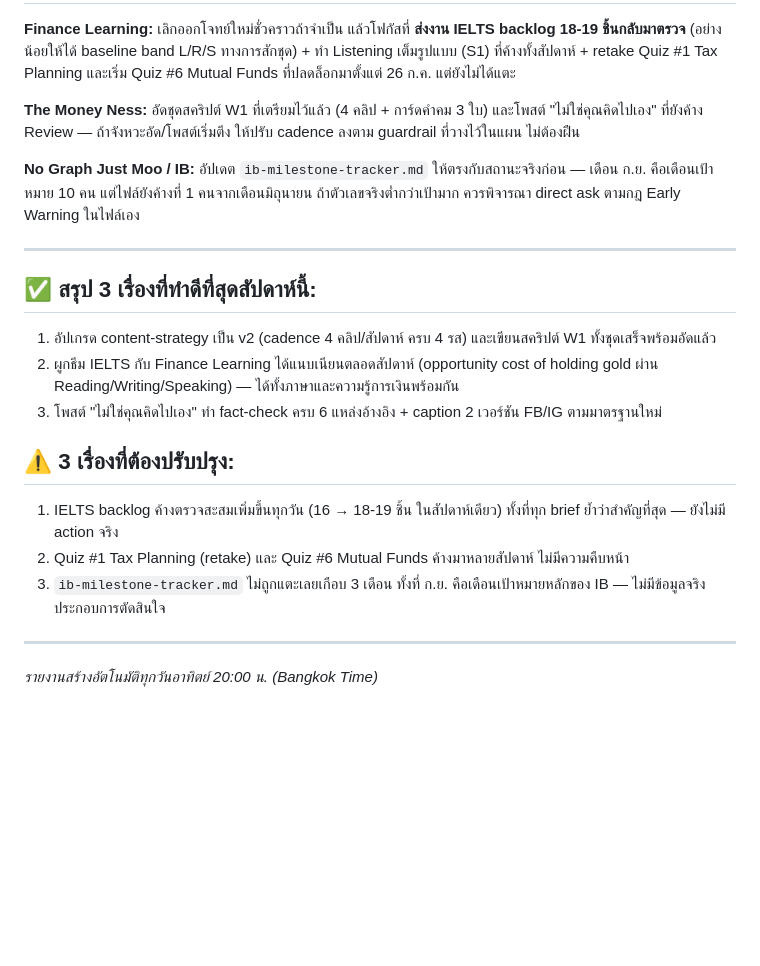
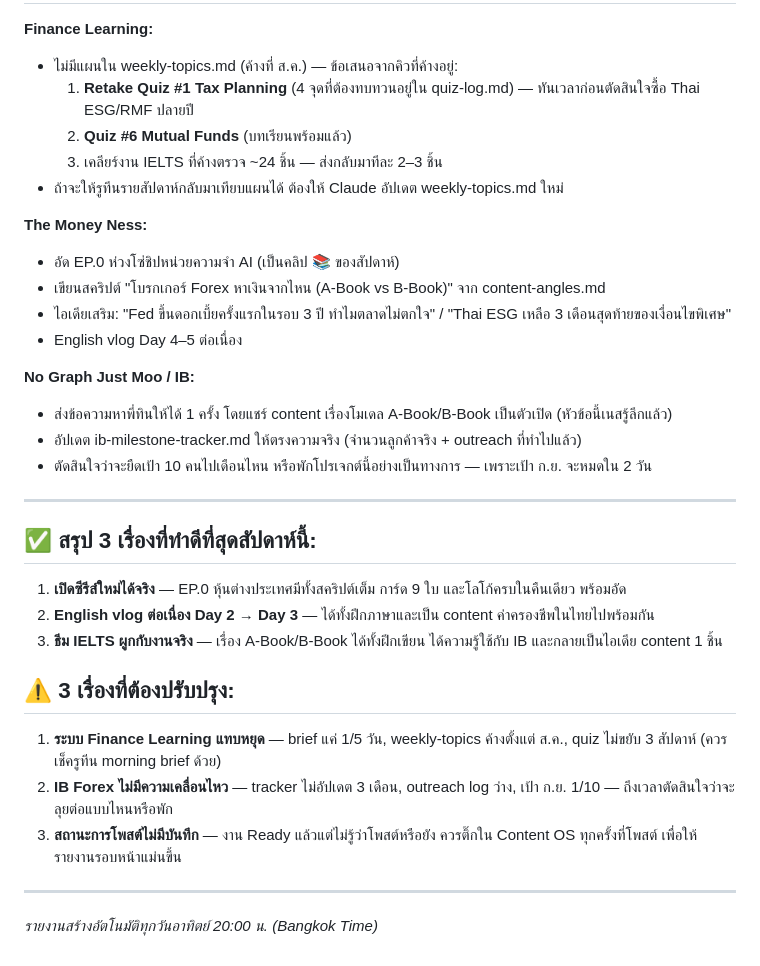
Before and after one commit to nestapitchayut2-cloud/money-ness-dashboard, a Markdown page: content/briefs/weekly-report-latest.md, the part around one of its changes. GitHub-like rendering; blank space fills up the shorter version.

```diff
--- a/content/briefs/weekly-report-latest.md
+++ b/content/briefs/weekly-report-latest.md
@@ -57,23 +69,32 @@
 **Finance Learning:**
-เลิกออกโจทย์ใหม่ชั่วคราวถ้าจำเป็น แล้วโฟกัสที่ **ส่งงาน IELTS backlog 18-19 ชิ้นกลับมาตรวจ** (อย่างน้อยให้ได้ baseline band L/R/S ทางการสักชุด) + ทำ Listening เต็มรูปแบบ (S1) ที่ค้างทั้งสัปดาห์ + retake Quiz #1 Tax Planning และเริ่ม Quiz #6 Mutual Funds ที่ปลดล็อกมาตั้งแต่ 26 ก.ค. แต่ยังไม่ได้แตะ
+- ไม่มีแผนใน weekly-topics.md (ค้างที่ ส.ค.) — ข้อเสนอจากคิวที่ค้างอยู่:
+  1. **Retake Quiz #1 Tax Planning** (4 จุดที่ต้องทบทวนอยู่ใน quiz-log.md) — ทันเวลาก่อนตัดสินใจซื้อ Thai ESG/RMF ปลายปี
+  2. **Quiz #6 Mutual Funds** (บทเรียนพร้อมแล้ว)
+  3. เคลียร์งาน IELTS ที่ค้างตรวจ ~24 ชิ้น — ส่งกลับมาทีละ 2–3 ชิ้น
+- ถ้าจะให้รูทีนรายสัปดาห์กลับมาเทียบแผนได้ ต้องให้ Claude อัปเดต weekly-topics.md ใหม่
 
 **The Money Ness:**
-อัดชุดสคริปต์ W1 ที่เตรียมไว้แล้ว (4 คลิป + การ์ดคำคม 3 ใบ) และโพสต์ "ไม่ใช่คุณคิดไปเอง" ที่ยังค้าง Review — ถ้าจังหวะอัด/โพสต์เริ่มตึง ให้ปรับ cadence ลงตาม guardrail ที่วางไว้ในแผน ไม่ต้องฝืน
+- อัด EP.0 ห่วงโซ่ชิปหน่วยความจำ AI (เป็นคลิป 📚 ของสัปดาห์)
+- เขียนสคริปต์ "โบรกเกอร์ Forex หาเงินจากไหน (A-Book vs B-Book)" จาก content-angles.md
+- ไอเดียเสริม: "Fed ขึ้นดอกเบี้ยครั้งแรกในรอบ 3 ปี ทำไมตลาดไม่ตกใจ" / "Thai ESG เหลือ 3 เดือนสุดท้ายของเงื่อนไขพิเศษ"
+- English vlog Day 4–5 ต่อเนื่อง
 
 **No Graph Just Moo / IB:**
-อัปเดต `ib-milestone-tracker.md` ให้ตรงกับสถานะจริงก่อน — เดือน ก.ย. คือเดือนเป้าหมาย 10 คน แต่ไฟล์ยังค้างที่ 1 คนจากเดือนมิถุนายน ถ้าตัวเลขจริงต่ำกว่าเป้ามาก ควรพิจารณา direct ask ตามกฎ Early Warning ในไฟล์เอง
+- ส่งข้อความหาพี่ทินให้ได้ 1 ครั้ง โดยแชร์ content เรื่องโมเดล A-Book/B-Book เป็นตัวเปิด (หัวข้อนี้เนสรู้ลึกแล้ว)
+- อัปเดต ib-milestone-tracker.md ให้ตรงความจริง (จำนวนลูกค้าจริง + outreach ที่ทำไปแล้ว)
+- ตัดสินใจว่าจะยืดเป้า 10 คนไปเดือนไหน หรือพักโปรเจกต์นี้อย่างเป็นทางการ — เพราะเป้า ก.ย. จะหมดใน 2 วัน
 
 ---
 
 ## ✅ สรุป 3 เรื่องที่ทำดีที่สุดสัปดาห์นี้:
-1. อัปเกรด content-strategy เป็น v2 (cadence 4 คลิป/สัปดาห์ ครบ 4 รส) และเขียนสคริปต์ W1 ทั้งชุดเสร็จพร้อมอัดแล้ว
-2. ผูกธีม IELTS กับ Finance Learning ได้แนบเนียนตลอดสัปดาห์ (opportunity cost of holding gold ผ่าน Reading/Writing/Speaking) — ได้ทั้งภาษาและความรู้การเงินพร้อมกัน
-3. โพสต์ "ไม่ใช่คุณคิดไปเอง" ทำ fact-check ครบ 6 แหล่งอ้างอิง + caption 2 เวอร์ชัน FB/IG ตามมาตรฐานใหม่
+1. **เปิดซีรีส์ใหม่ได้จริง** — EP.0 หุ้นต่างประเทศมีทั้งสคริปต์เต็ม การ์ด 9 ใบ และโลโก้ครบในคืนเดียว พร้อมอัด
+2. **English vlog ต่อเนื่อง Day 2 → Day 3** — ได้ทั้งฝึกภาษาและเป็น content ค่าครองชีพในไทยไปพร้อมกัน
+3. **ธีม IELTS ผูกกับงานจริง** — เรื่อง A-Book/B-Book ได้ทั้งฝึกเขียน ได้ความรู้ใช้กับ IB และกลายเป็นไอเดีย content 1 ชิ้น
 
 ## ⚠️ 3 เรื่องที่ต้องปรับปรุง:
-1. IELTS backlog ค้างตรวจสะสมเพิ่มขึ้นทุกวัน (16 → 18-19 ชิ้น ในสัปดาห์เดียว) ทั้งที่ทุก brief ย้ำว่าสำคัญที่สุด — ยังไม่มี action จริง
-2. Quiz #1 Tax Planning (retake) และ Quiz #6 Mutual Funds ค้างมาหลายสัปดาห์ ไม่มีความคืบหน้า
-3. `ib-milestone-tracker.md` ไม่ถูกแตะเลยเกือบ 3 เดือน ทั้งที่ ก.ย. คือเดือนเป้าหมายหลักของ IB — ไม่มีข้อมูลจริงประกอบการตัดสินใจ
+1. **ระบบ Finance Learning แทบหยุด** — brief แค่ 1/5 วัน, weekly-topics ค้างตั้งแต่ ส.ค., quiz ไม่ขยับ 3 สัปดาห์ (ควรเช็ครูทีน morning brief ด้วย)
+2. **IB Forex ไม่มีความเคลื่อนไหว** — tracker ไม่อัปเดต 3 เดือน, outreach log ว่าง, เป้า ก.ย. 1/10 — ถึงเวลาตัดสินใจว่าจะลุยต่อแบบไหนหรือพัก
+3. **สถานะการโพสต์ไม่มีบันทึก** — งาน Ready แล้วแต่ไม่รู้ว่าโพสต์หรือยัง ควรติ๊กใน Content OS ทุกครั้งที่โพสต์ เพื่อให้รายงานรอบหน้าแม่นขึ้น
 
 ---
 *รายงานสร้างอัตโนมัติทุกวันอาทิตย์ 20:00 น. (Bangkok Time)*
```
Also changed, not shown: other parts of content/briefs/weekly-report-latest.md (+37 -25 lines).
